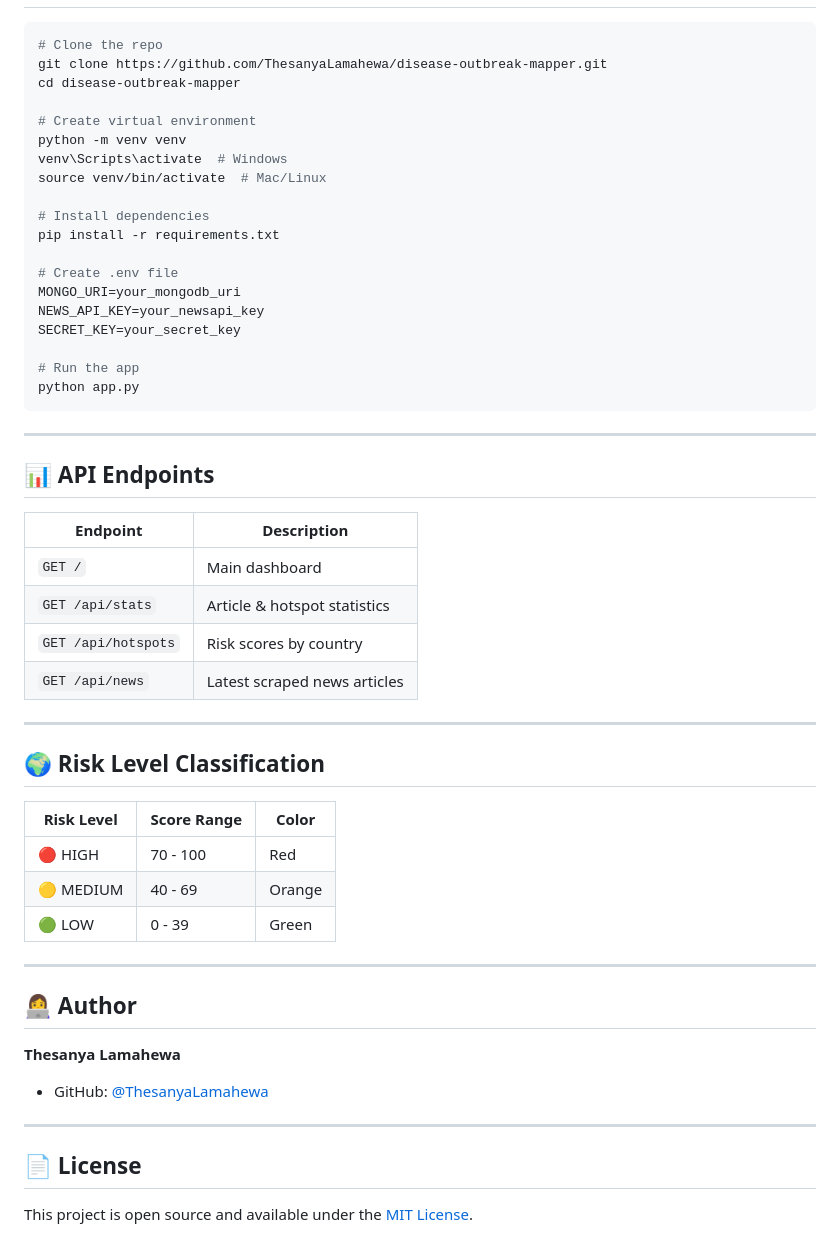
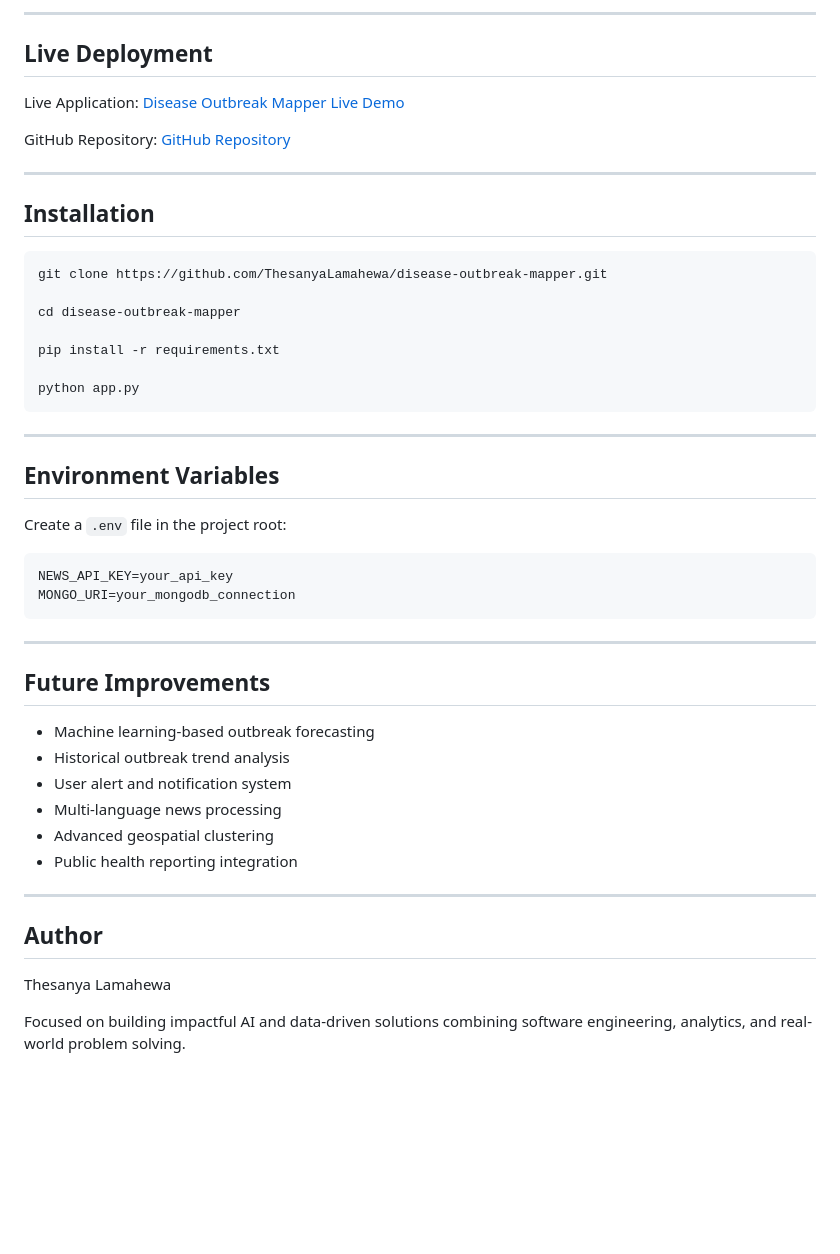
Before and after one commit to ThesanyaLamahewa/disease-outbreak-mapper, a Markdown page: README.md, the part around one of its changes. Drawn GitHub-style; blank space fills up the shorter version.

````diff
--- a/README.md
+++ b/README.md
@@ -63,55 +154,53 @@ outbreak-mapper/
+---
+
+## Live Deployment
+
+Live Application:
+[Disease Outbreak Mapper Live Demo](https://web-production-52fea.up.railway.app?utm_source=chatgpt.com)
+
+GitHub Repository:
+[GitHub Repository](https://github.com/ThesanyaLamahewa/disease-outbreak-mapper?utm_source=chatgpt.com)
+
+---
+
+## Installation
+
 ```bash
-# Clone the repo
 git clone https://github.com/ThesanyaLamahewa/disease-outbreak-mapper.git
+
 cd disease-outbreak-mapper
 
-# Create virtual environment
-python -m venv venv
-venv\Scripts\activate  # Windows
-source venv/bin/activate  # Mac/Linux
-
-# Install dependencies
 pip install -r requirements.txt
 
-# Create .env file
-MONGO_URI=your_mongodb_uri
-NEWS_API_KEY=your_newsapi_key
-SECRET_KEY=your_secret_key
-
-# Run the app
 python app.py
 ```
 
 ---
 
-## 📊 API Endpoints
+## Environment Variables
 
-| Endpoint | Description |
-|---|---|
-| `GET /` | Main dashboard |
-| `GET /api/stats` | Article & hotspot statistics |
-| `GET /api/hotspots` | Risk scores by country |
-| `GET /api/news` | Latest scraped news articles |
+Create a `.env` file in the project root:
+
+```env
+NEWS_API_KEY=your_api_key
+MONGO_URI=your_mongodb_connection
+```
 
 ---
 
-## 🌍 Risk Level Classification
+## Future Improvements
 
-| Risk Level | Score Range | Color |
-|---|---|---|
-| 🔴 HIGH | 70 - 100 | Red |
-| 🟡 MEDIUM | 40 - 69 | Orange |
-| 🟢 LOW | 0 - 39 | Green |
+* Machine learning-based outbreak forecasting
+* Historical outbreak trend analysis
+* User alert and notification system
+* Multi-language news processing
+* Advanced geospatial clustering
+* Public health reporting integration
 
 ---
 
-## 👩‍💻 Author
+## Author
 
-**Thesanya Lamahewa**
-- GitHub: [@ThesanyaLamahewa](https://github.com/ThesanyaLamahewa)
+Thesanya Lamahewa
 
----
-
-## 📄 License
-
-This project is open source and available under the [MIT License](LICENSE).
+Focused on building impactful AI and data-driven solutions combining software engineering, analytics, and real-world problem solving.
````
Also changed, not shown: other parts of README.md (+132 -41 lines).
